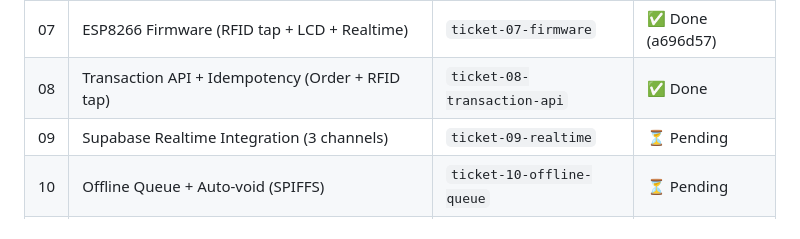
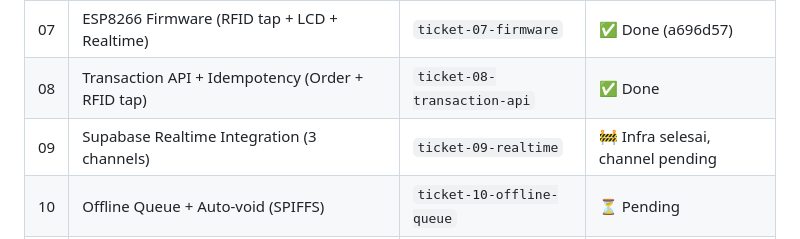
Before and after one commit to ghaniyfadhila-source/kasir-skanilan2, a Markdown page: SPEC.md, the part around the change. Drawn GitHub-style.

Commit message:
docs: tandai Ticket 09 sebagai in progress, bukan selesai
Yang selesai baru infrastrukturnya: setup Supabase, RLS, publication, bucket,
dan perkakas verifikasi. Tiga channel broadcast yang jadi tujuan Ticket 09
belum dibangun, jadi statusnya ditulis apa adanya.

```diff
--- a/SPEC.md
+++ b/SPEC.md
@@ -494,7 +494,7 @@ BOOT → WIFI_CONNECT → REGISTER_DEVICE → MAIN_LOOP
 | 06 | User Management + RFID Assign + Balance Top-up | `ticket-06-user-rfid` | ✅ Done (7b84923) |
 | 07 | ESP8266 Firmware (RFID tap + LCD + Realtime) | `ticket-07-firmware` | ✅ Done (a696d57) |
 | 08 | Transaction API + Idempotency (Order + RFID tap) | `ticket-08-transaction-api` | ✅ Done |
-| 09 | Supabase Realtime Integration (3 channels) | `ticket-09-realtime` | ⏳ Pending |
+| 09 | Supabase Realtime Integration (3 channels) | `ticket-09-realtime` | 🚧 Infra selesai, channel pending |
 | 10 | Offline Queue + Auto-void (SPIFFS) | `ticket-10-offline-queue` | ⏳ Pending |
 | 11 | Reports + Export (Daily/Weekly/Monthly) | `ticket-11-reports` | ✅ Done (9c26840) |
 | 12 | Audit Logs + Admin Settings | `ticket-12-audit-settings` | ✅ Done (31727ce) |
```
Also changed, not shown: 1 other file.
